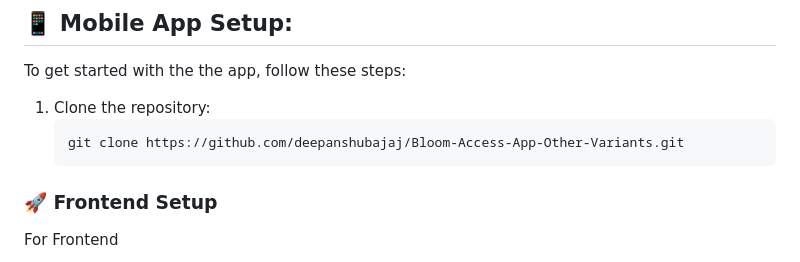
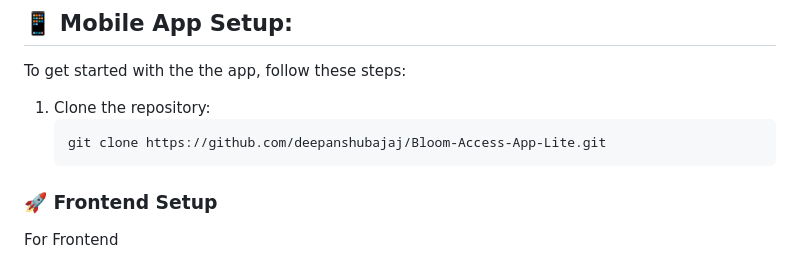
Before and after one commit to deepanshubajaj/Bloom-Access-App-Email-Verification-Without-OTP, a Markdown page: README.md, the part around the change. GitHub-like rendering.

Commit message:
About Bloom Access

````diff
--- a/README.md
+++ b/README.md
@@ -89,7 +89,7 @@ To get started with the the app, follow these steps:
 
 1. Clone the repository:
    ```bash
-   git clone https://github.com/deepanshubajaj/Bloom-Access-App-Other-Variants.git
+   git clone https://github.com/deepanshubajaj/Bloom-Access-App-Lite.git
    ```
 ### 🚀 Frontend Setup
 
````
